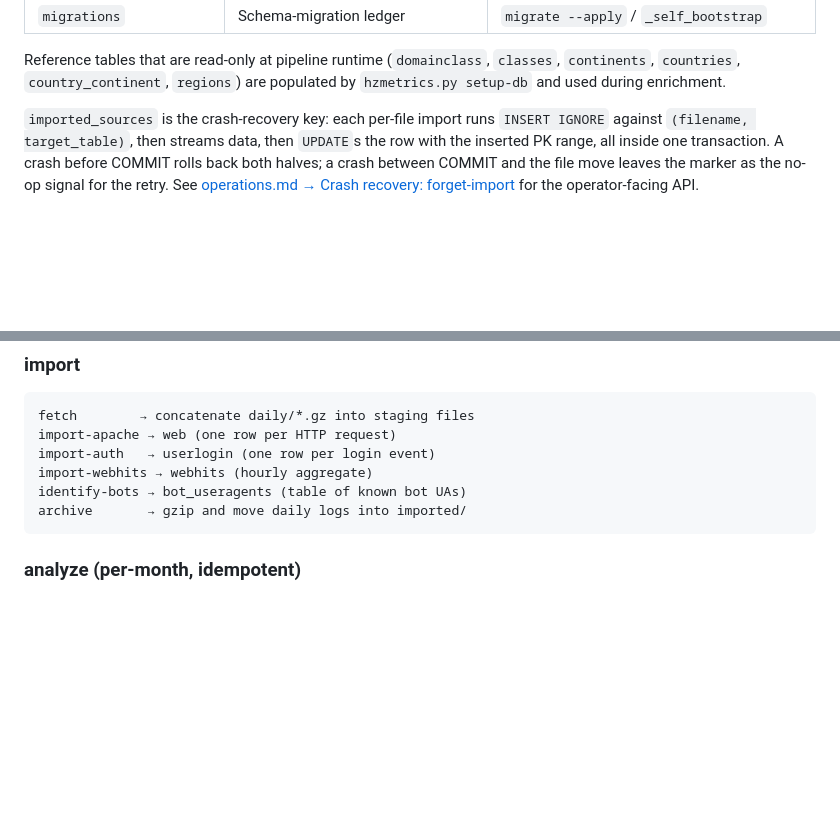
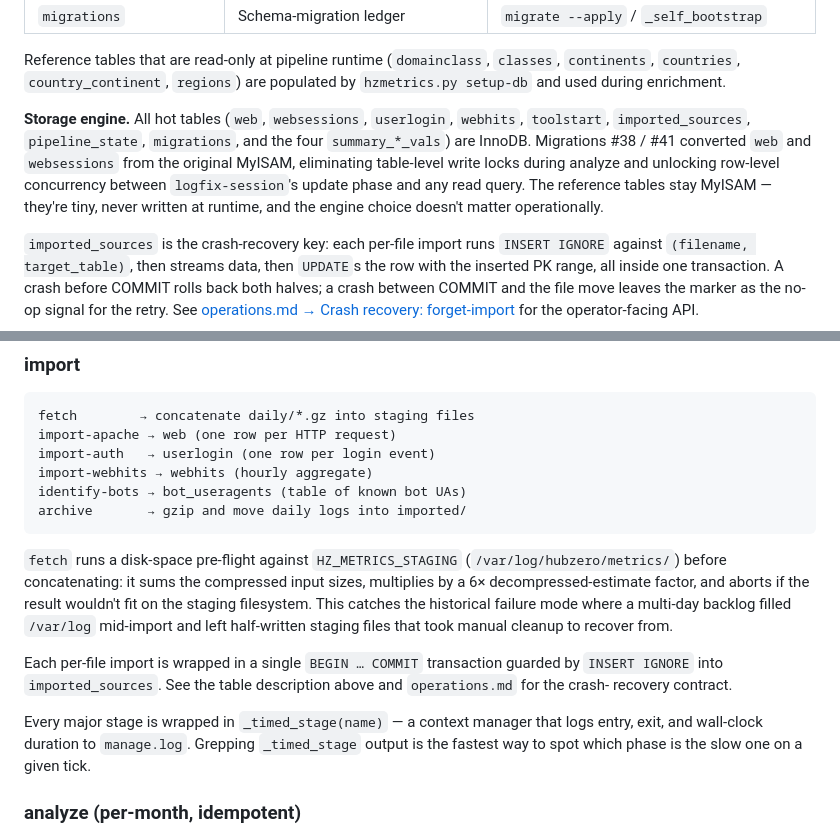
Before and after one commit to hubzero/hzmetrics, a Markdown page: docs/architecture.md, 2 parts joined by grey strips. GitHub-like rendering; blank space fills up the shorter version.

````diff
--- a/docs/architecture.md
+++ b/docs/architecture.md
@@ -56,6 +56,16 @@ Reference tables that are read-only at pipeline runtime
 (`domainclass`, `classes`, `continents`, `countries`,
 `country_continent`, `regions`) are populated by
 `hzmetrics.py setup-db` and used during enrichment.
+
+**Storage engine.**  All hot tables (`web`, `websessions`,
+`userlogin`, `webhits`, `toolstart`, `imported_sources`,
+`pipeline_state`, `migrations`, and the four `summary_*_vals`) are
+InnoDB.  Migrations #38 / #41 converted `web` and `websessions` from
+the original MyISAM, eliminating table-level write locks during
+analyze and unlocking row-level concurrency between
+`logfix-session`'s update phase and any read query.  The reference
+tables stay MyISAM — they're tiny, never written at runtime, and
+the engine choice doesn't matter operationally.
 
 `imported_sources` is the crash-recovery key: each per-file import
 runs `INSERT IGNORE` against `(filename, target_table)`, then
@@ -119,6 +129,24 @@ import-webhits → webhits (hourly aggregate)
 identify-bots → bot_useragents (table of known bot UAs)
 archive       → gzip and move daily logs into imported/
 ```
+
+`fetch` runs a disk-space pre-flight against `HZ_METRICS_STAGING`
+(`/var/log/hubzero/metrics/`) before concatenating: it sums the
+compressed input sizes, multiplies by a 6× decompressed-estimate
+factor, and aborts if the result wouldn't fit on the staging
+filesystem.  This catches the historical failure mode where a
+multi-day backlog filled `/var/log` mid-import and left half-written
+staging files that took manual cleanup to recover from.
+
+Each per-file import is wrapped in a single `BEGIN … COMMIT`
+transaction guarded by `INSERT IGNORE` into `imported_sources`.  See
+the table description above and `operations.md` for the crash-
+recovery contract.
+
+Every major stage is wrapped in `_timed_stage(name)` — a context
+manager that logs entry, exit, and wall-clock duration to
+`manage.log`.  Grepping `_timed_stage` output is the fastest way to
+spot which phase is the slow one on a given tick.
 
 ### analyze (per-month, idempotent)
 
````
Also changed, not shown: docs/deployment.md (+9 -2 lines), docs/operations.md (+41 -2 lines).
